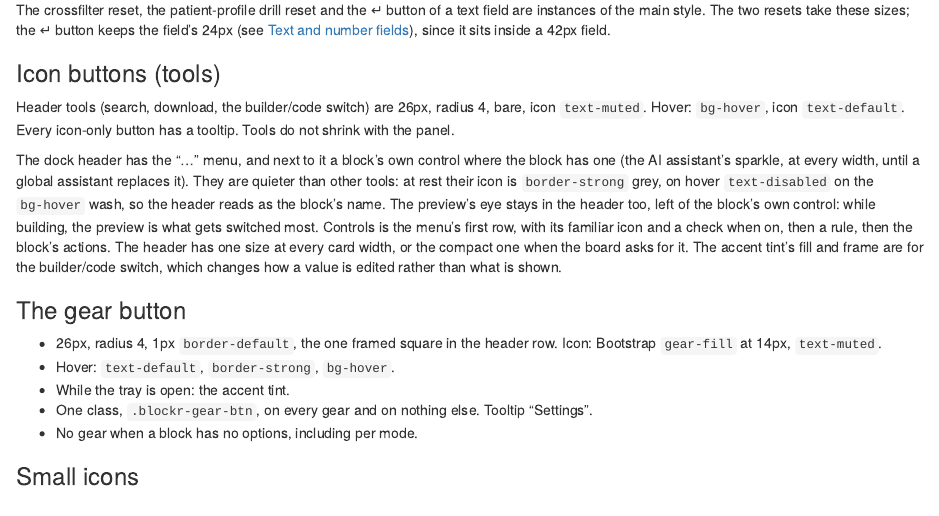
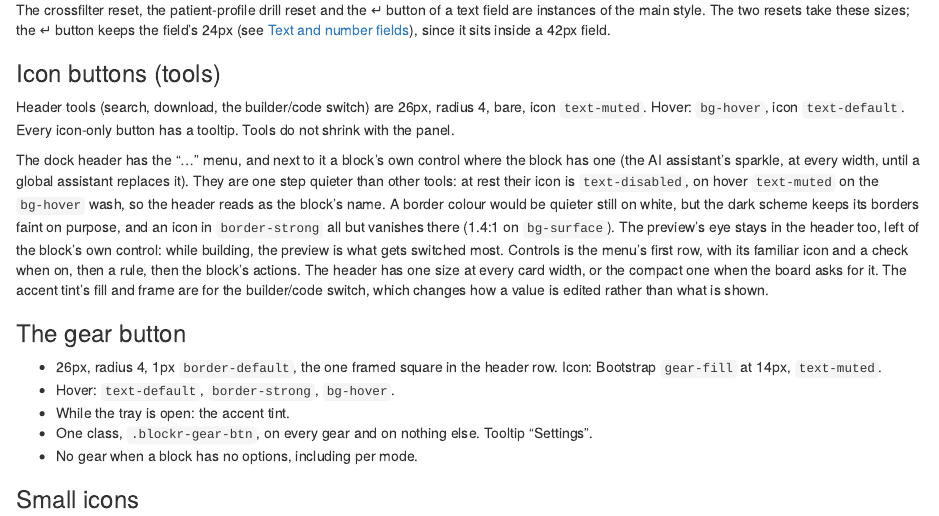
Before and after one commit to BristolMyersSquibb/blockr.ui, an R Markdown document (vignettes/articles/design-system.Rmd): the page in a window 1100 px wide, from 15630 px down. Rendered offline with R 4.5, knitr and Pandoc, with nearby package versions.

Commit message:
Draw the dock header's tools in text tokens, one step below a tool
At rest the "..." took border-strong, which the dark scheme keeps faint
for lines: 1.4:1 on bg-surface, where the icon all but vanished. The
tools now take text-disabled at rest and text-muted on hover.

```diff
--- a/vignettes/articles/design-system.Rmd
+++ b/vignettes/articles/design-system.Rmd
@@ -832,9 +832,12 @@ icon-only button has a tooltip. Tools do not shrink with the panel.
 
 The dock header has the "…" menu, and next to it a block's own control where
 the block has one (the AI assistant's sparkle, at every width, until a global
-assistant replaces it). They are quieter than other tools: at rest their icon
-is `border-strong` grey, on hover `text-disabled` on the `bg-hover` wash, so
-the header reads as the block's name. The preview's eye stays in the header
+assistant replaces it). They are one step quieter than other tools: at rest
+their icon is `text-disabled`, on hover `text-muted` on the `bg-hover` wash,
+so the header reads as the block's name. A border colour would be quieter
+still on white, but the dark scheme keeps its borders faint on purpose, and
+an icon in `border-strong` all but vanishes there (1.4:1 on `bg-surface`).
+The preview's eye stays in the header
 too, left of the block's own control: while building, the preview is what
 gets switched most. Controls is the menu's first row, with its familiar icon
 and a check when on, then a rule, then the block's actions. The header has one size at every
```
